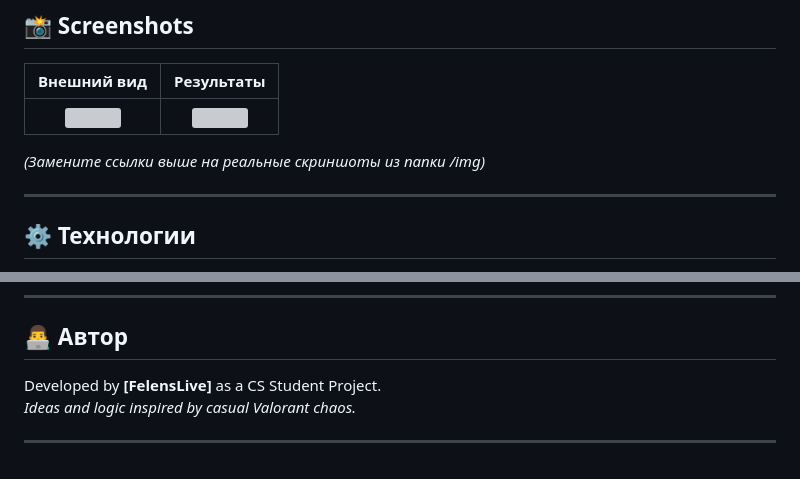
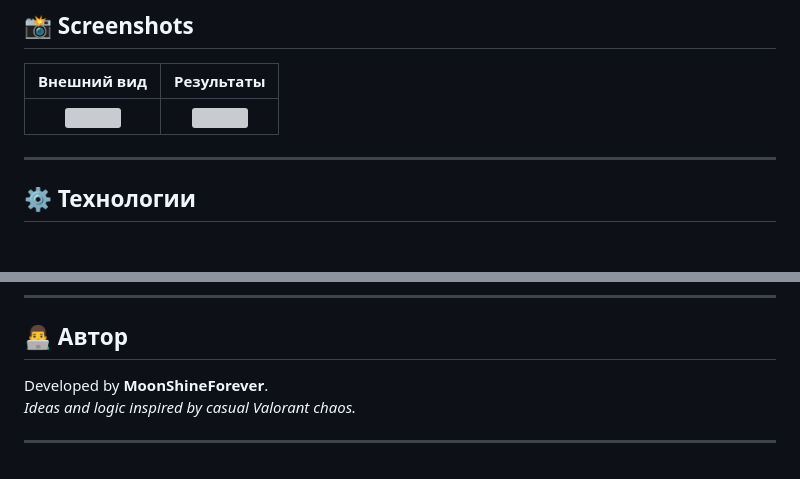
Before and after one commit to felenslive/valorant-twa, a Markdown page: README.md, 2 parts joined by grey strips. GitHub-like rendering; blank space fills up the shorter version; grey boxes are pictures that could not be loaded.

```diff
--- a/README.md
+++ b/README.md
@@ -37,7 +37,6 @@
 |:---:|:---:|
 | <img src="img/image_2.png" width="300"> | <img src="img/image.png" width="300"> |
 
-*(Замените ссылки выше на реальные скриншоты из папки /img)*
 
 ---
 
@@ -67,7 +66,7 @@
 
 ## 👨‍💻 Автор
 
-Developed by **[FelensLive]** as a CS Student Project.
+Developed by **MoonShineForever**.
 *Ideas and logic inspired by casual Valorant chaos.*
 
 ---
```
